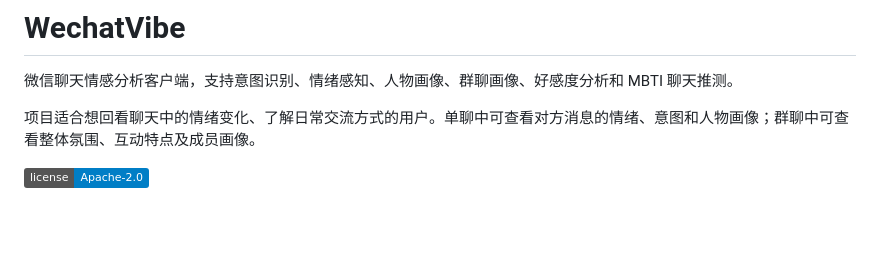
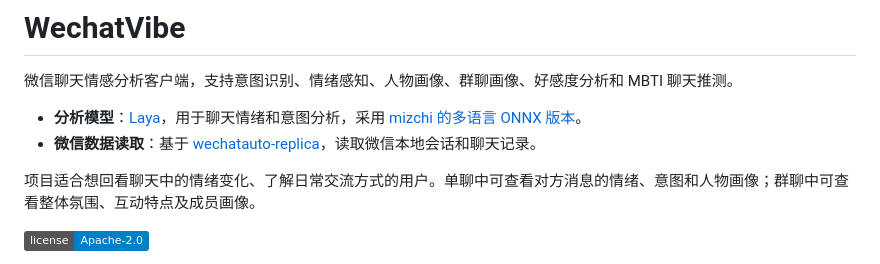
Before and after one commit to tswawa/WechatVibe, a Markdown page: README.md, the part around the change. Drawn GitHub-style; badges without logos; blank space fills up the shorter version.

Commit message:
Credit Laya and wechatauto-replica at the top of README

```diff
--- a/README.md
+++ b/README.md
@@ -1,6 +1,9 @@
 # WechatVibe
 
 微信聊天情感分析客户端，支持意图识别、情绪感知、人物画像、群聊画像、好感度分析和 MBTI 聊天推测。
+
+- **分析模型**：[Laya](https://github.com/NandhaKishorM/laya)，用于聊天情绪和意图分析，采用 [mizchi 的多语言 ONNX 版本](https://huggingface.co/mizchi/laya-multilingual-onnx)。
+- **微信数据读取**：基于 [wechatauto-replica](https://github.com/fanyuantaier/wechatauto-replica)，读取微信本地会话和聊天记录。
 
 项目适合想回看聊天中的情绪变化、了解日常交流方式的用户。单聊中可查看对方消息的情绪、意图和人物画像；群聊中可查看整体氛围、互动特点及成员画像。
 
```
